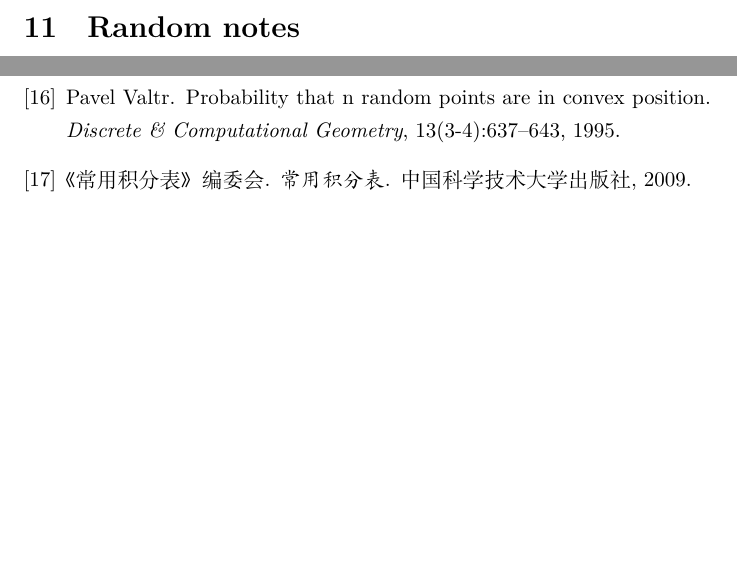
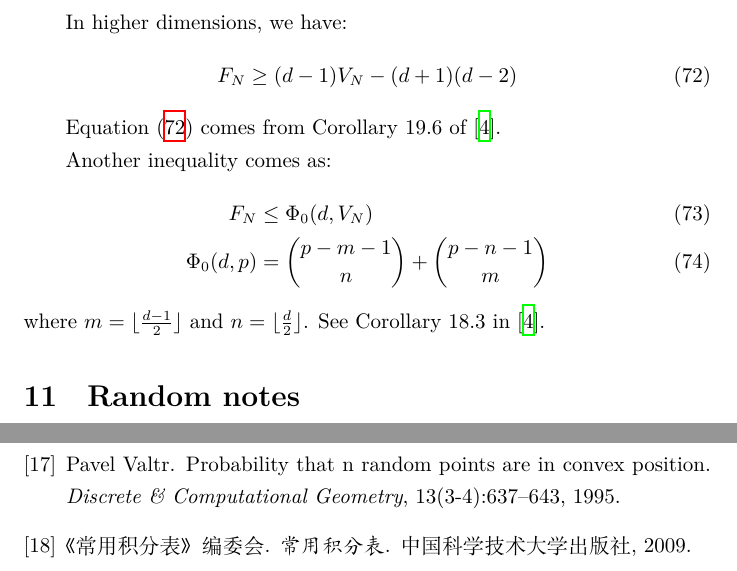
Before and after one commit to zhaofeng-shu33/research_info_related_notes, a LaTeX document (convex_hull/w1.tex): two parts of pages 25 and 37 of 37, joined at a grey line, cut at the place of the change, the shorter picture padded with empty space. Compiled offline with XeLaTeX.

Commit message:
update bounds

```diff
--- a/convex_hull/w1.tex
+++ b/convex_hull/w1.tex
@@ -1539,6 +1541,24 @@ we can obtain $V_N - E_N + F_N = 0$
 We can use the generalized lower bound theorem
 (See Theorem 1.1 in \cite{juhnke2018balanced} for detail) to obtain the
 inequality relationship between $V_N$ and $F_N$: $F_N \geq 3V_N - 10$.
+
+In higher dimensions, we have:
+\begin{equation}\label{eq:F_V_upper}
+    F_N \geq (d-1) V_N - (d+1)(d-2)
+\end{equation}
+
+Equation \eqref{eq:F_V_upper} comes from
+Corollary 19.6 of \cite{brondsted2012introduction}.
+
+Another inequality comes as:
+\begin{align}
+    F_N & \leq \Phi_0(d, V_N) \\
+    \Phi_0(d,p) & = \binom{p-m-1}{n}
+    + \binom{p-n-1}{m}
+\end{align}
+where $m=\lfloor \frac{d-1}{2} \rfloor$
+and $n=\lfloor \frac{d}{2} \rfloor$.
+See Corollary 18.3 in \cite{brondsted2012introduction}.
 
 \section{Random notes}
 Expected volume and probability content are two different concepts.
```
Also changed, not shown: convex_hull/ref.bib (+7 -1 lines), convex_hull/w1.tex (8 more changed lines).
